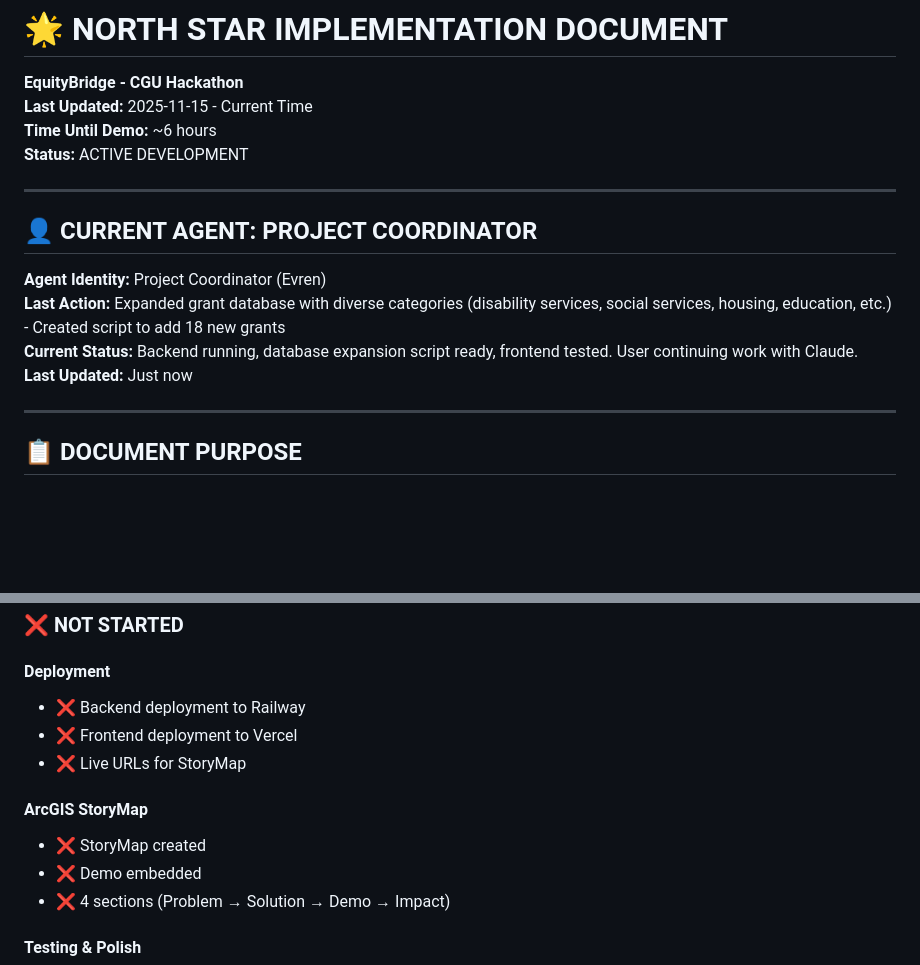
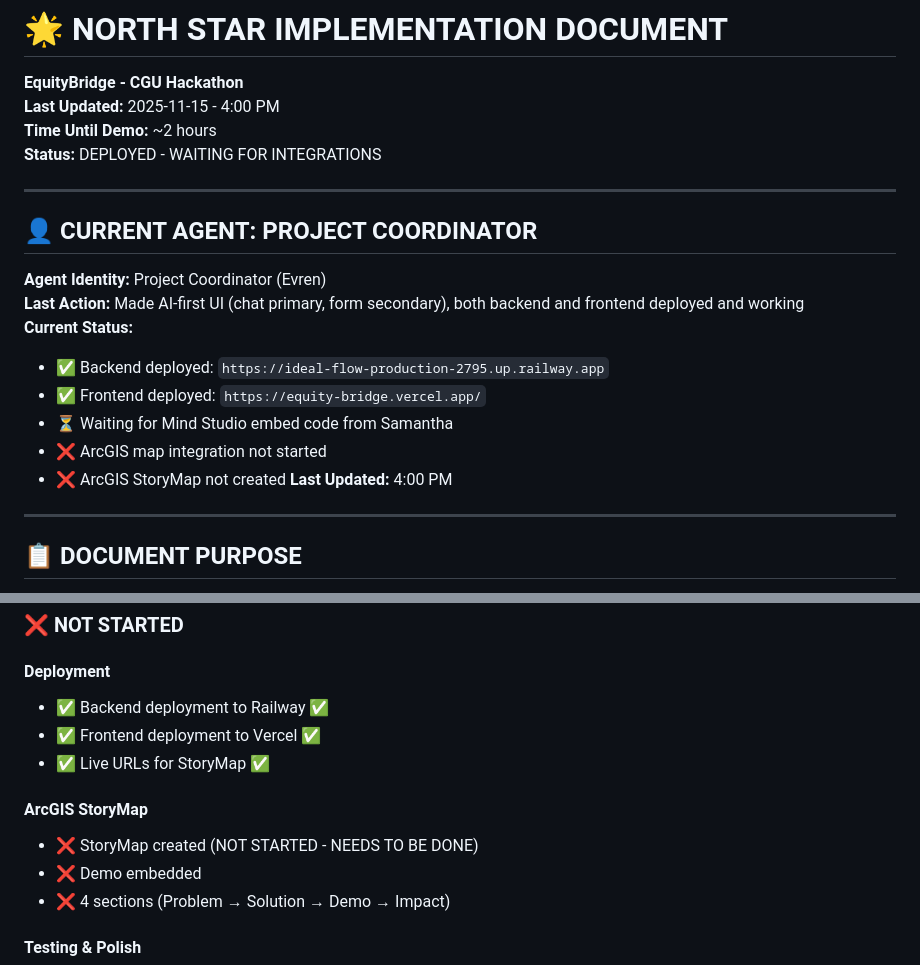
Before and after one commit to Evren-Arat-CGU/EquityBridge, a Markdown page: NORTH_STAR_IMPLEMENTATION.md, 2 parts joined by grey strips. Drawn GitHub-style; blank space fills up the shorter version.

```diff
--- a/NORTH_STAR_IMPLEMENTATION.md
+++ b/NORTH_STAR_IMPLEMENTATION.md
@@ -1,17 +1,22 @@
 # 🌟 NORTH STAR IMPLEMENTATION DOCUMENT
 **EquityBridge - CGU Hackathon**
-**Last Updated:** 2025-11-15 - Current Time
-**Time Until Demo:** ~6 hours
-**Status:** ACTIVE DEVELOPMENT
+**Last Updated:** 2025-11-15 - 4:00 PM
+**Time Until Demo:** ~2 hours
+**Status:** DEPLOYED - WAITING FOR INTEGRATIONS
 
 ---
 
 ## 👤 CURRENT AGENT: PROJECT COORDINATOR
 
 **Agent Identity:** Project Coordinator (Evren)
-**Last Action:** Expanded grant database with diverse categories (disability services, social services, housing, education, etc.) - Created script to add 18 new grants
-**Current Status:** Backend running, database expansion script ready, frontend tested. User continuing work with Claude.
-**Last Updated:** Just now
+**Last Action:** Made AI-first UI (chat primary, form secondary), both backend and frontend deployed and working
+**Current Status:**
+- ✅ Backend deployed: `https://ideal-flow-production-2795.up.railway.app`
+- ✅ Frontend deployed: `https://equity-bridge.vercel.app/`
+- ⏳ Waiting for Mind Studio embed code from Samantha
+- ❌ ArcGIS map integration not started
+- ❌ ArcGIS StoryMap not created
+**Last Updated:** 4:00 PM
 
 ---
 
@@ -94,12 +99,12 @@ Build a grant discovery platform that helps health/environmental justice organiz
 ### ❌ NOT STARTED
 
 #### Deployment
-- ❌ Backend deployment to Railway
-- ❌ Frontend deployment to Vercel
-- ❌ Live URLs for StoryMap
+- ✅ Backend deployment to Railway ✅
+- ✅ Frontend deployment to Vercel ✅
+- ✅ Live URLs for StoryMap ✅
 
 #### ArcGIS StoryMap
-- ❌ StoryMap created
+- ❌ StoryMap created (NOT STARTED - NEEDS TO BE DONE)
 - ❌ Demo embedded
 - ❌ 4 sections (Problem → Solution → Demo → Impact)
 
```
Also changed, not shown: other parts of NORTH_STAR_IMPLEMENTATION.md (+46 -1 lines), ARCGIS_MAP_INTEGRATION.md (added, +119 -0 lines), CURRENT_STATE_SUMMARY.md (added, +184 -0 lines).
